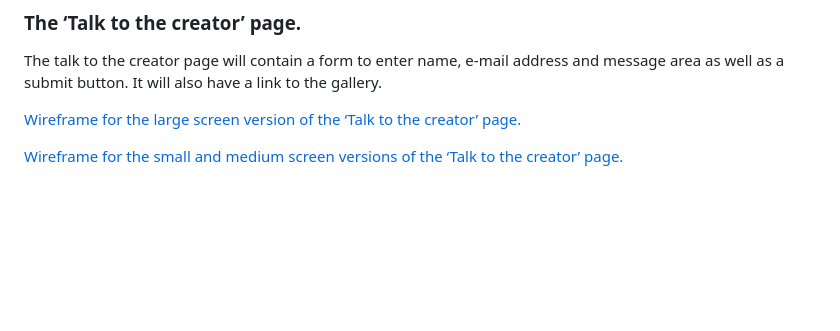
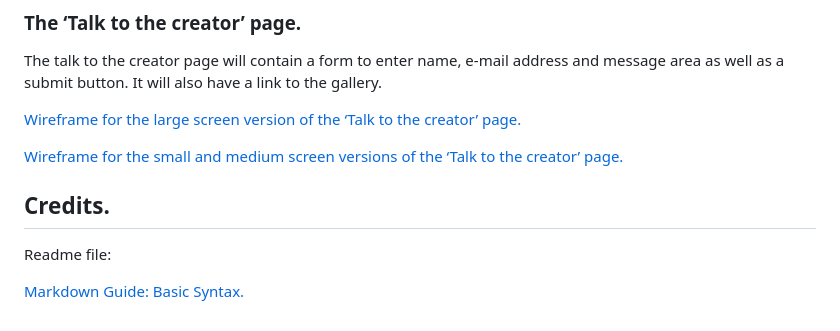
Before and after one commit to louisae452/piggy-before-the-infection-started, a Markdown page: README.md, the part around the change. Rendered like a GitHub page; blank space fills up the shorter version.

Commit message:
Added Markdown guide credits to readme

```diff
--- a/README.md
+++ b/README.md
@@ -159,3 +159,12 @@ The talk to the creator page will contain a form to enter name, e-mail address a
 [Wireframe for the large screen version of the ‘Talk to the creator’ page.](assets/images/readme-images/form-wire-large.png)
 
 [Wireframe for the small and medium screen versions of the ‘Talk to the creator’ page.](assets/images/readme-images/form-wire-small.png)
+
+
+
+
+## Credits.
+
+Readme file:
+
+[Markdown Guide: Basic Syntax.](https://www.markdownguide.org/basic-syntax/#links)
```
